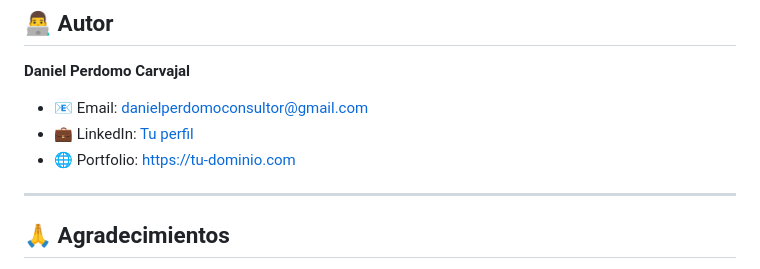
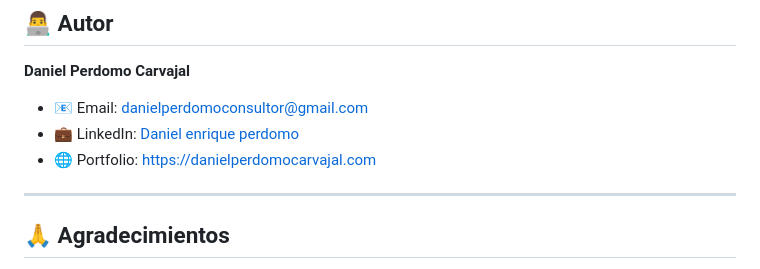
Before and after one commit to Danielperdomo29/Porduccion-proyecto-Hoja-de-vida, a Markdown page: README.md, the part around the change. GitHub-like rendering.

Commit message:
Update README with project details and instructions

```diff
--- a/README.md
+++ b/README.md
@@ -274,8 +274,8 @@ Este proyecto está bajo la Licencia MIT. Ver el archivo `LICENSE` para más det
 **Daniel Perdomo Carvajal**
 
 - 📧 Email: [danielperdomoconsultor@gmail.com](mailto:danielperdomoconsultor@gmail.com)
-- 💼 LinkedIn: [Tu perfil](https://www.linkedin.com/in/daniel-enrique-perdomo-carvajal-3a472a187/)
-- 🌐 Portfolio: [https://tu-dominio.com](https://danielper29.alwaysdata.net/)
+- 💼 LinkedIn: [Daniel enrique perdomo](https://www.linkedin.com/in/daniel-enrique-perdomo-carvajal-3a472a187/)
+- 🌐 Portfolio: [https://danielperdomocarvajal.com](https://danielper29.alwaysdata.net/)
 
 ---
 
```
